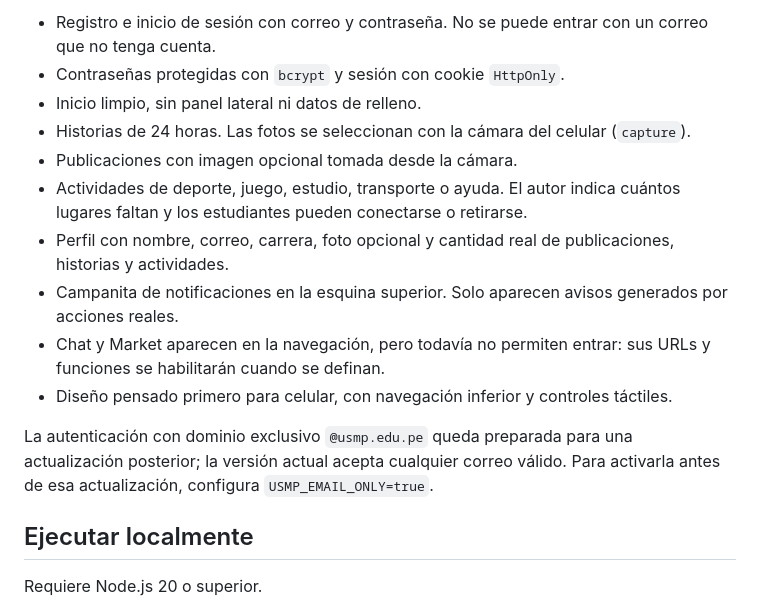
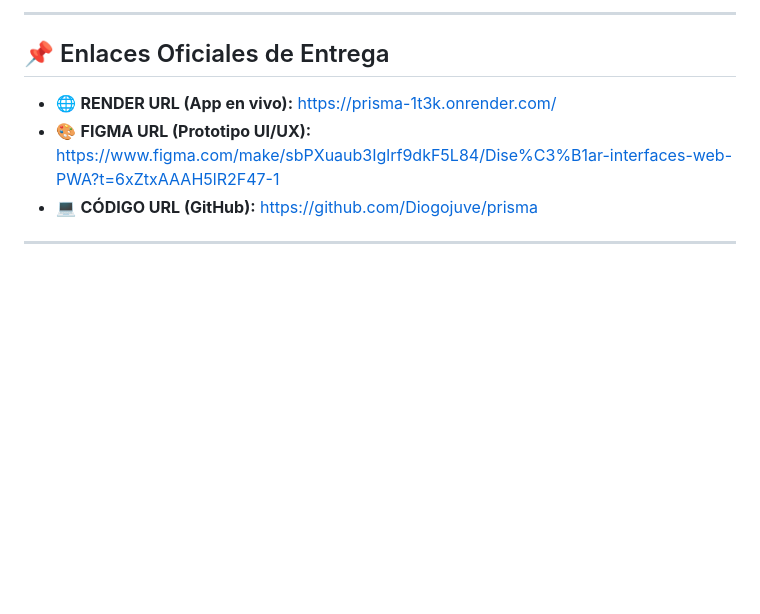
Before and after one commit to Diogojuve/prisma, a Markdown page: README.md, the part around one of its changes. GitHub-like rendering; blank space fills up the shorter version.

```diff
--- a/README.md
+++ b/README.md
@@ -6,18 +9,11 @@ PRISM es una web progresiva para la comunidad de la **USMP Filial Sur, Arequipa*
 
-- Registro e inicio de sesión con correo y contraseña. No se puede entrar con un correo que no tenga cuenta.
-- Contraseñas protegidas con `bcrypt` y sesión con cookie `HttpOnly`.
-- Inicio limpio, sin panel lateral ni datos de relleno.
-- Historias de 24 horas. Las fotos se seleccionan con la cámara del celular (`capture`).
-- Publicaciones con imagen opcional tomada desde la cámara.
-- Actividades de deporte, juego, estudio, transporte o ayuda. El autor indica cuántos lugares faltan y los estudiantes pueden conectarse o retirarse.
-- Perfil con nombre, correo, carrera, foto opcional y cantidad real de publicaciones, historias y actividades.
-- Campanita de notificaciones en la esquina superior. Solo aparecen avisos generados por acciones reales.
-- Chat y Market aparecen en la navegación, pero todavía no permiten entrar: sus URLs y funciones se habilitarán cuando se definan.
-- Diseño pensado primero para celular, con navegación inferior y controles táctiles.
+---
 
-La autenticación con dominio exclusivo `@usmp.edu.pe` queda preparada para una actualización posterior; la versión actual acepta cualquier correo válido. Para activarla antes de esa actualización, configura `USMP_EMAIL_ONLY=true`.
+## 📌 Enlaces Oficiales de Entrega
 
-## Ejecutar localmente
+- 🌐 **RENDER URL (App en vivo):** [https://prisma-1t3k.onrender.com/](https://prisma-1t3k.onrender.com/)
+- 🎨 **FIGMA URL (Prototipo UI/UX):** [https://www.figma.com/make/sbPXuaub3Iglrf9dkF5L84/Dise%C3%B1ar-interfaces-web-PWA?t=6xZtxAAAH5lR2F47-1](https://www.figma.com/make/sbPXuaub3Iglrf9dkF5L84/Dise%C3%B1ar-interfaces-web-PWA?t=6xZtxAAAH5lR2F47-1)
+- 💻 **CÓDIGO URL (GitHub):** [https://github.com/Diogojuve/prisma](https://github.com/Diogojuve/prisma)
 
-Requiere Node.js 20 o superior.
+---
 
```
Also changed, not shown: other parts of README.md (+73 -50 lines).
